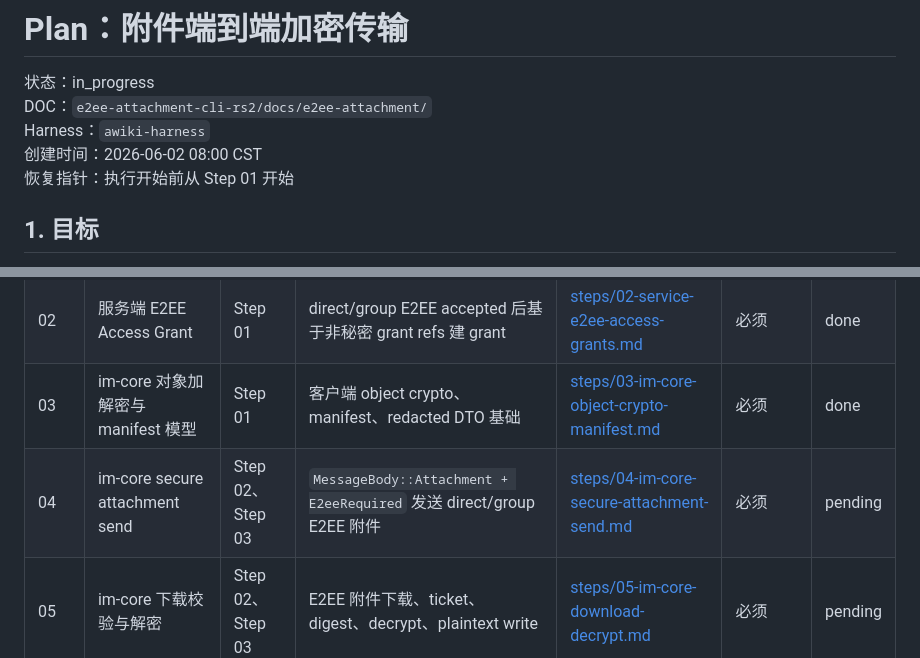
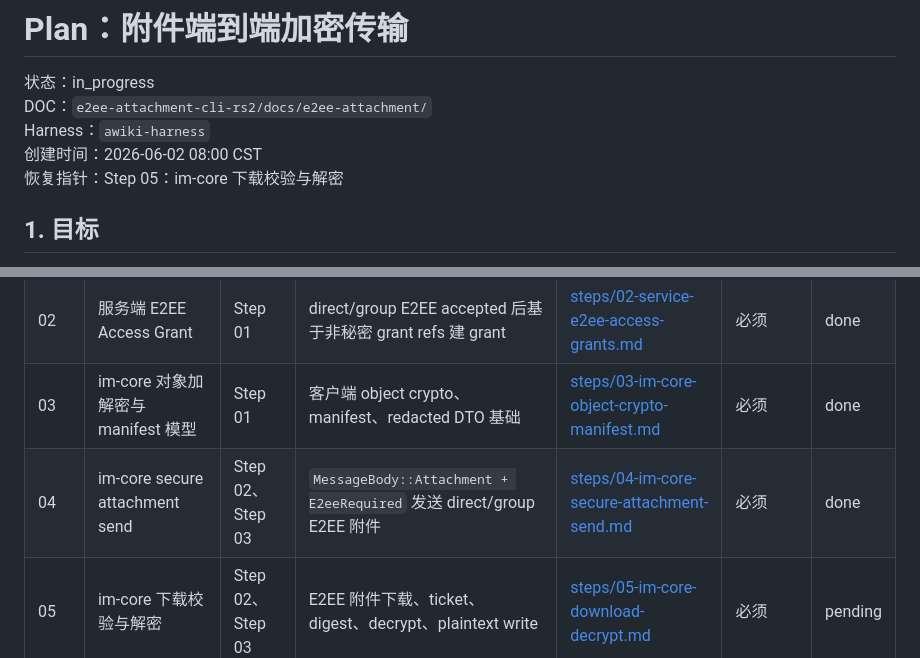
Before and after one commit to AgentConnect/awiki-cli-rs2, a Markdown page: docs/e2ee-attachment/plan.md, 2 parts joined by grey strips. Rendered like a GitHub page.

Commit message:
回填 E2EE 附件 Step 04 台账

```diff
--- a/docs/e2ee-attachment/plan.md
+++ b/docs/e2ee-attachment/plan.md
@@ -4,7 +4,7 @@
 DOC：`e2ee-attachment-cli-rs2/docs/e2ee-attachment/`
 Harness：`awiki-harness`
 创建时间：2026-06-02 08:00 CST
-恢复指针：执行开始前从 Step 01 开始
+恢复指针：Step 05：im-core 下载校验与解密
 
 ## 1. 目标
 
@@ -77,7 +77,7 @@ Harness：`awiki-harness`
 | 01 | 服务端 P7 object-e2ee 控制面 | 无 | message-service 支持 `object-e2ee` slot/commit/ticket 基础策略 | [steps/01-service-object-e2ee-control.md](steps/01-service-object-e2ee-control.md) | 必须 | done |
 | 02 | 服务端 E2EE Access Grant | Step 01 | direct/group E2EE accepted 后基于非秘密 grant refs 建 grant | [steps/02-service-e2ee-access-grants.md](steps/02-service-e2ee-access-grants.md) | 必须 | done |
 | 03 | im-core 对象加解密与 manifest 模型 | Step 01 | 客户端 object crypto、manifest、redacted DTO 基础 | [steps/03-im-core-object-crypto-manifest.md](steps/03-im-core-object-crypto-manifest.md) | 必须 | done |
-| 04 | im-core secure attachment send | Step 02、Step 03 | `MessageBody::Attachment + E2eeRequired` 发送 direct/group E2EE 附件 | [steps/04-im-core-secure-attachment-send.md](steps/04-im-core-secure-attachment-send.md) | 必须 | pending |
+| 04 | im-core secure attachment send | Step 02、Step 03 | `MessageBody::Attachment + E2eeRequired` 发送 direct/group E2EE 附件 | [steps/04-im-core-secure-attachment-send.md](steps/04-im-core-secure-attachment-send.md) | 必须 | done |
 | 05 | im-core 下载校验与解密 | Step 02、Step 03 | E2EE 附件下载、ticket、digest、decrypt、plaintext write | [steps/05-im-core-download-decrypt.md](steps/05-im-core-download-decrypt.md) | 必须 | pending |
 | 06 | CLI、Dart、data-rs2 高层接口 | Step 04、Step 05 | CLI UX、Dart DTO、data-rs2 对接结论和实现 | [steps/06-cli-dart-data-interfaces.md](steps/06-cli-dart-data-interfaces.md) | 必须 | pending |
 | 07 | 系统测试、文档与集成收口 | Step 01-06 | system-test、文档同步、最终集成证据 | [steps/07-system-tests-docs-integration.md](steps/07-system-tests-docs-integration.md) | 必须 | pending |
```
Also changed, not shown: other parts of docs/e2ee-attachment/plan.md (+1 -1 lines), 1 other file.
